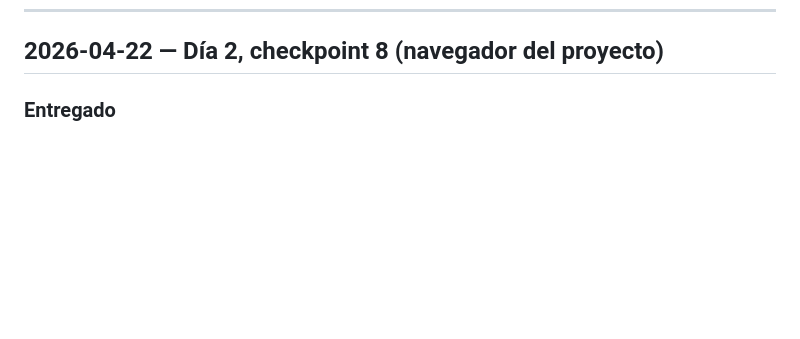
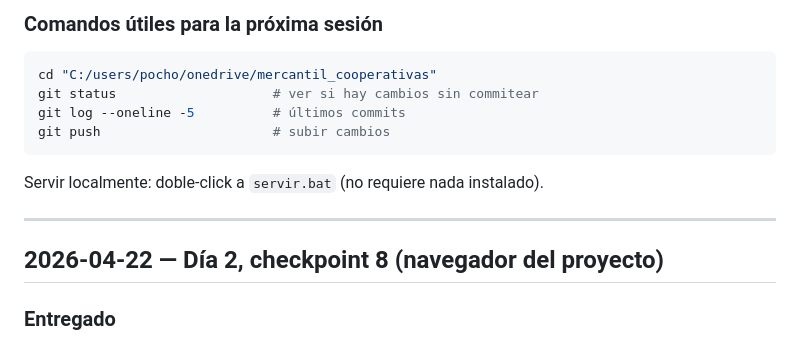
Before and after one commit to andresborrerom/capacitacion-cooperativas-mercantil, a Markdown page: avances.md, the part around one of its changes. Rendered like a GitHub page; blank space fills up the shorter version.

Commit message:
avances: checkpoint 12 (cierre de sesion · estado final v1.0)

````diff
--- a/avances.md
+++ b/avances.md
@@ -354,3 +400,15 @@ Después del push: esperar 1-2 min, recargar las páginas en GitHub Pages, verif
+### Comandos útiles para la próxima sesión
+```bash
+cd "C:/users/pocho/onedrive/mercantil_cooperativas"
+git status                    # ver si hay cambios sin commitear
+git log --oneline -5          # últimos commits
+git push                      # subir cambios
+```
+
+Servir localmente: doble-click a `servir.bat` (no requiere nada instalado).
+
+---
+
 ## 2026-04-22 — Día 2, checkpoint 8 (navegador del proyecto)
 
 ### Entregado
````
Also changed, not shown: other parts of avances.md (+46 -0 lines).
